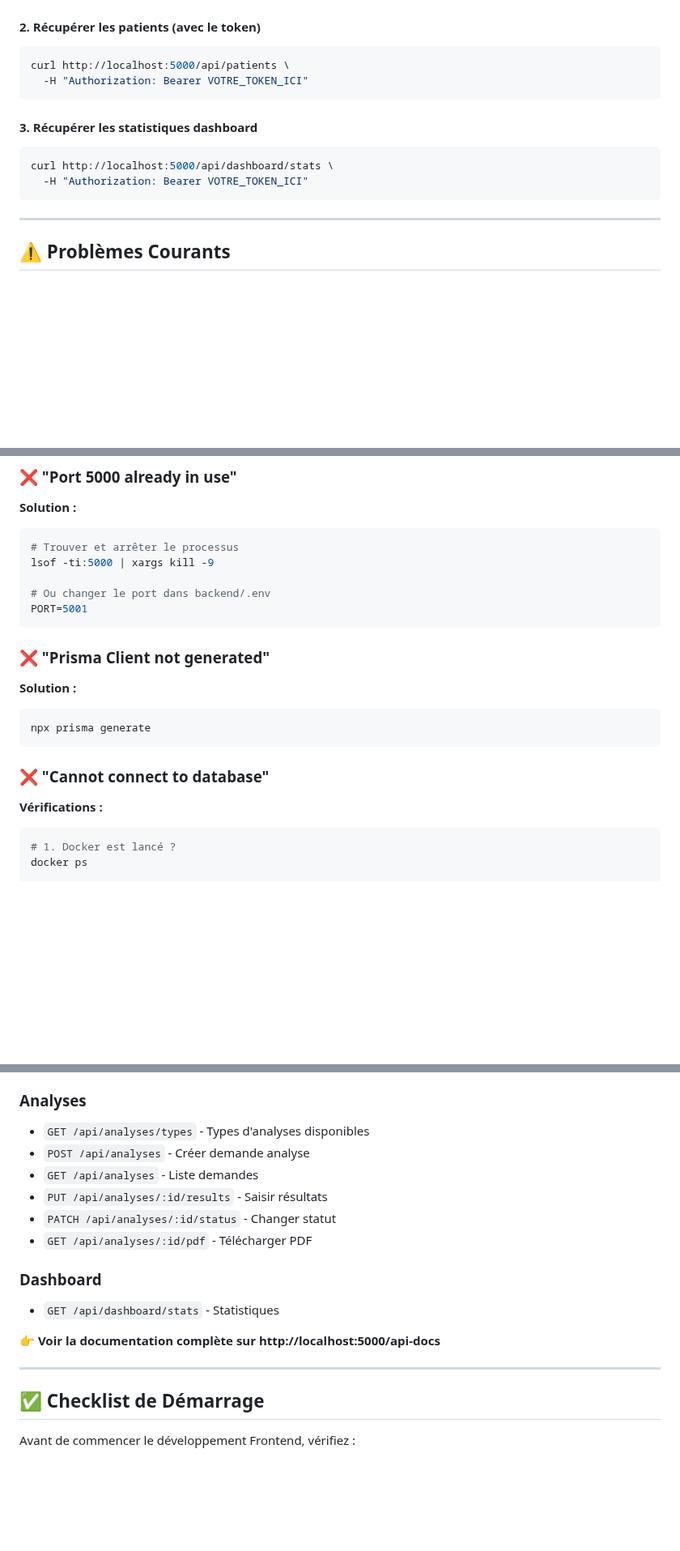
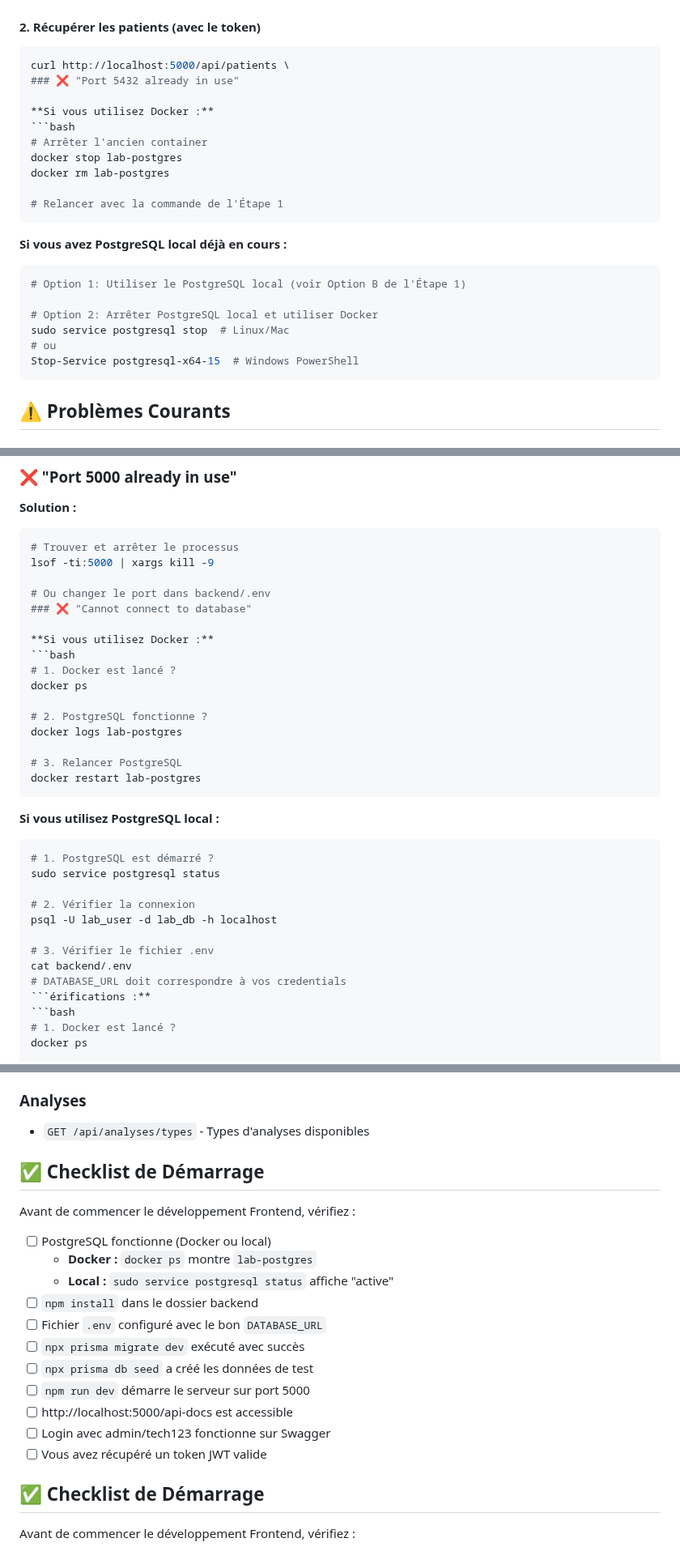
Before and after one commit to khyrr/lab-analyses-management, a Markdown page: BACKEND_SETUP.md, 3 parts joined by grey strips. Shown at 81% size. Drawn GitHub-style; blank space fills up the shorter version.

Commit message:
Update backend setup guide to clarify PostgreSQL installation options and add troubleshooting steps

````diff
--- a/BACKEND_SETUP.md
+++ b/BACKEND_SETUP.md
@@ -194,16 +242,26 @@ curl -X POST http://localhost:5000/api/auth/login \
 #### 2. Récupérer les patients (avec le token)
 ```bash
 curl http://localhost:5000/api/patients \
-  -H "Authorization: Bearer VOTRE_TOKEN_ICI"
+### ❌ "Port 5432 already in use"
+
+**Si vous utilisez Docker :**
+```bash
+# Arrêter l'ancien container
+docker stop lab-postgres
+docker rm lab-postgres
+
+# Relancer avec la commande de l'Étape 1
 ```
 
-#### 3. Récupérer les statistiques dashboard
+**Si vous avez PostgreSQL local déjà en cours :**
 ```bash
-curl http://localhost:5000/api/dashboard/stats \
-  -H "Authorization: Bearer VOTRE_TOKEN_ICI"
+# Option 1: Utiliser le PostgreSQL local (voir Option B de l'Étape 1)
+
+# Option 2: Arrêter PostgreSQL local et utiliser Docker
+sudo service postgresql stop  # Linux/Mac
+# ou
+Stop-Service postgresql-x64-15  # Windows PowerShell
 ```
-
----
 
 ## ⚠️ Problèmes Courants
 
@@ -226,19 +284,32 @@ docker rm lab-postgres
 lsof -ti:5000 | xargs kill -9
 
 # Ou changer le port dans backend/.env
-PORT=5001
+### ❌ "Cannot connect to database"
+
+**Si vous utilisez Docker :**
+```bash
+# 1. Docker est lancé ?
+docker ps
+
+# 2. PostgreSQL fonctionne ?
+docker logs lab-postgres
+
+# 3. Relancer PostgreSQL
+docker restart lab-postgres
 ```
 
-### ❌ "Prisma Client not generated"
+**Si vous utilisez PostgreSQL local :**
+```bash
+# 1. PostgreSQL est démarré ?
+sudo service postgresql status
 
-**Solution :**
-```bash
-npx prisma generate
-```
+# 2. Vérifier la connexion
+psql -U lab_user -d lab_db -h localhost
 
-### ❌ "Cannot connect to database"
-
-**Vérifications :**
+# 3. Vérifier le fichier .env
+cat backend/.env
+# DATABASE_URL doit correspondre à vos credentials
+```érifications :**
 ```bash
 # 1. Docker est lancé ?
 docker ps
@@ -324,19 +395,21 @@ const getPatients = async () => {
 
 ### Analyses
 - `GET /api/analyses/types` - Types d'analyses disponibles
-- `POST /api/analyses` - Créer demande analyse
-- `GET /api/analyses` - Liste demandes
-- `PUT /api/analyses/:id/results` - Saisir résultats
-- `PATCH /api/analyses/:id/status` - Changer statut
-- `GET /api/analyses/:id/pdf` - Télécharger PDF
+## ✅ Checklist de Démarrage
 
-### Dashboard
-- `GET /api/dashboard/stats` - Statistiques
+Avant de commencer le développement Frontend, vérifiez :
 
-**👉 Voir la documentation complète sur http://localhost:5000/api-docs**
-
----
-
+- [ ] PostgreSQL fonctionne (Docker ou local)
+  - **Docker :** `docker ps` montre `lab-postgres`
+  - **Local :** `sudo service postgresql status` affiche "active"
+- [ ] `npm install` dans le dossier backend
+- [ ] Fichier `.env` configuré avec le bon `DATABASE_URL`
+- [ ] `npx prisma migrate dev` exécuté avec succès
+- [ ] `npx prisma db seed` a créé les données de test
+- [ ] `npm run dev` démarre le serveur sur port 5000
+- [ ] http://localhost:5000/api-docs est accessible
+- [ ] Login avec admin/tech123 fonctionne sur Swagger
+- [ ] Vous avez récupéré un token JWT valide
 ## ✅ Checklist de Démarrage
 
 Avant de commencer le développement Frontend, vérifiez :
````
Also changed, not shown: other parts of BACKEND_SETUP.md (+51 -3 lines).
